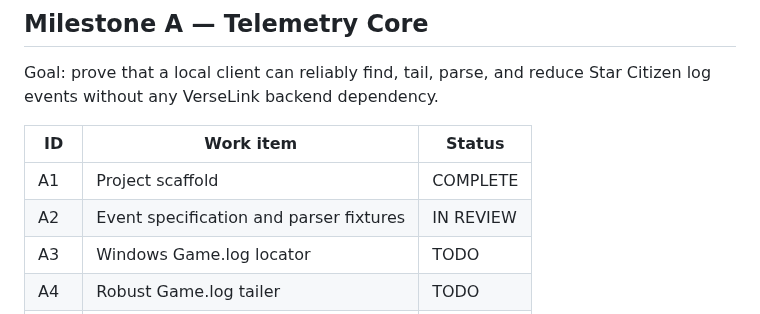
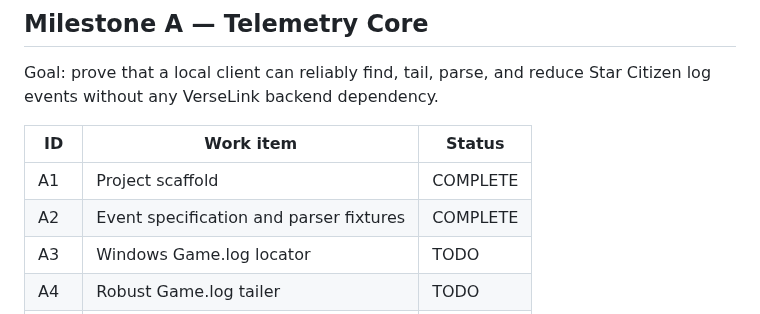
Before and after one commit to compumark/verselink, a Markdown page: docs/telemetry/PROJECT_PLAN.md, the part around the change. Rendered like a GitHub page.

Commit message:
Mark telemetry A2 complete

```diff
--- a/docs/telemetry/PROJECT_PLAN.md
+++ b/docs/telemetry/PROJECT_PLAN.md
@@ -26,7 +26,7 @@ Goal: prove that a local client can reliably find, tail, parse, and reduce Star
 | ID | Work item | Status |
 | --- | --- | --- |
 | A1 | Project scaffold | COMPLETE |
-| A2 | Event specification and parser fixtures | IN REVIEW |
+| A2 | Event specification and parser fixtures | COMPLETE |
 | A3 | Windows Game.log locator | TODO |
 | A4 | Robust Game.log tailer | TODO |
 | A5 | Session event parser | TODO |
```
